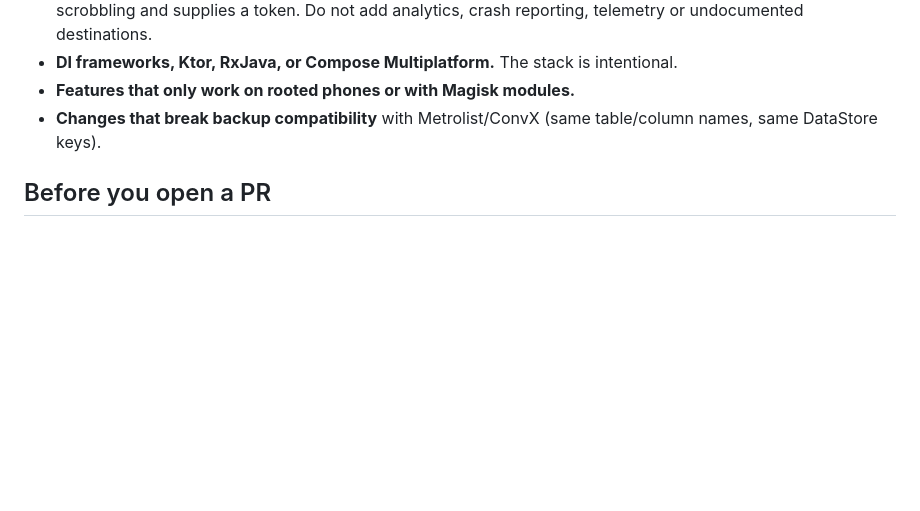
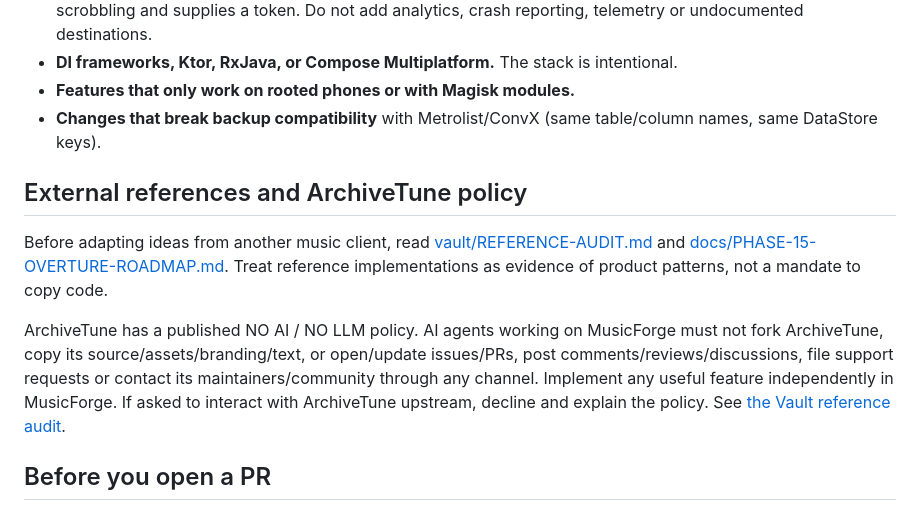
Before and after one commit to apathane/MusicForge, a Markdown page: CONTRIBUTING.md, the part around the change. GitHub-like rendering; blank space fills up the shorter version.

Commit message:
docs: document external reference and ArchiveTune boundaries
Co-Authored-By: Claude Opus 5.5 <noreply@anthropic.com>

```diff
--- a/CONTRIBUTING.md
+++ b/CONTRIBUTING.md
@@ -67,6 +67,12 @@ Any coding agent (Claude Code, OpenCode, Kilo, Codex, Freebuff) starts at [AGENT
 - **Features that only work on rooted phones or with Magisk modules.**
 - **Changes that break backup compatibility** with Metrolist/ConvX (same table/column names, same DataStore keys).
 
+## External references and ArchiveTune policy
+
+Before adapting ideas from another music client, read [vault/REFERENCE-AUDIT.md](vault/REFERENCE-AUDIT.md) and [docs/PHASE-15-OVERTURE-ROADMAP.md](docs/PHASE-15-OVERTURE-ROADMAP.md). Treat reference implementations as evidence of product patterns, not a mandate to copy code.
+
+ArchiveTune has a published NO AI / NO LLM policy. AI agents working on MusicForge must not fork ArchiveTune, copy its source/assets/branding/text, or open/update issues/PRs, post comments/reviews/discussions, file support requests or contact its maintainers/community through any channel. Implement any useful feature independently in MusicForge. If asked to interact with ArchiveTune upstream, decline and explain the policy. See [the Vault reference audit](vault/REFERENCE-AUDIT.md).
+
 ## Before you open a PR
 
 - Run `./scripts/check.sh` and confirm it passes.
```
